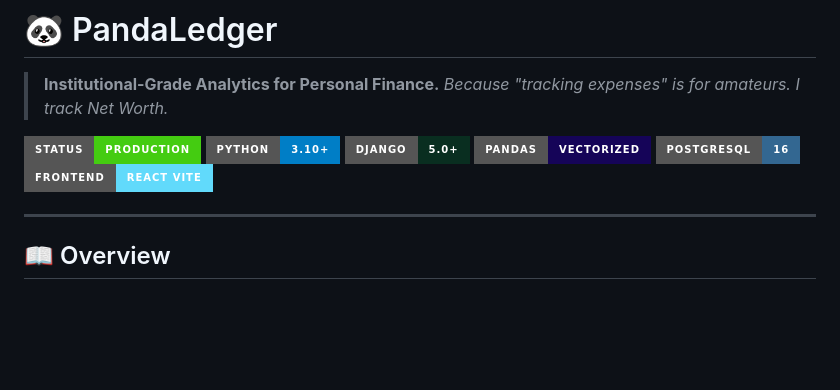
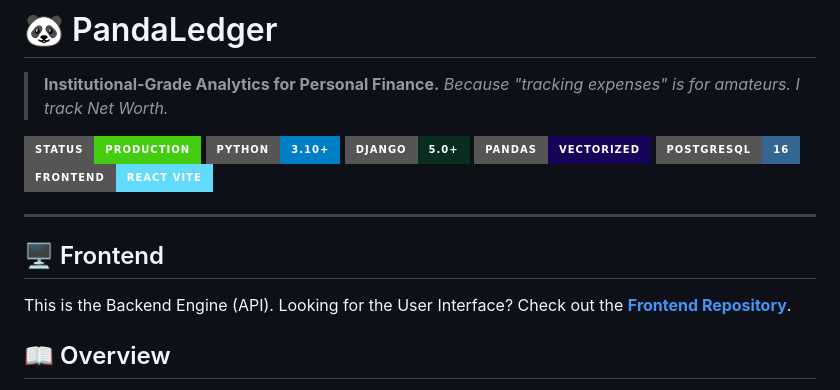
Before and after one commit to pandaa-69/PandaLedger, a Markdown page: README.md, the part around the change. GitHub-like rendering; badges without logos; blank space fills up the shorter version.

Commit message:
added the frontend git repo link

```diff
--- a/README.md
+++ b/README.md
@@ -11,7 +11,9 @@
 ![React](https://img.shields.io/badge/Frontend-React_Vite-61DAFB?style=for-the-badge&logo=react&logoColor=black)
 
 ---
-
+## 🖥️ Frontend
+This is the Backend Engine (API).
+Looking for the User Interface? Check out the **[Frontend Repository](https://github.com/pandaa-69/PandaLedger-Frontend)**.
 ## 📖 Overview
 
 **PandaLedger** is not your average expense tracker. It is a **Modular Monolith** engineered to bring hedge-fund level portfolio analysis to retail investors.
```
